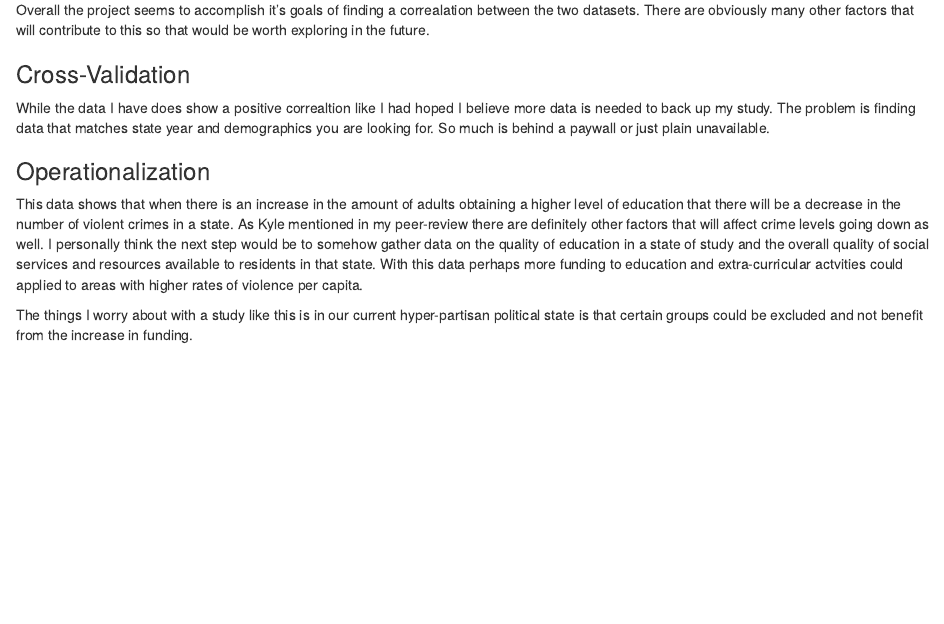
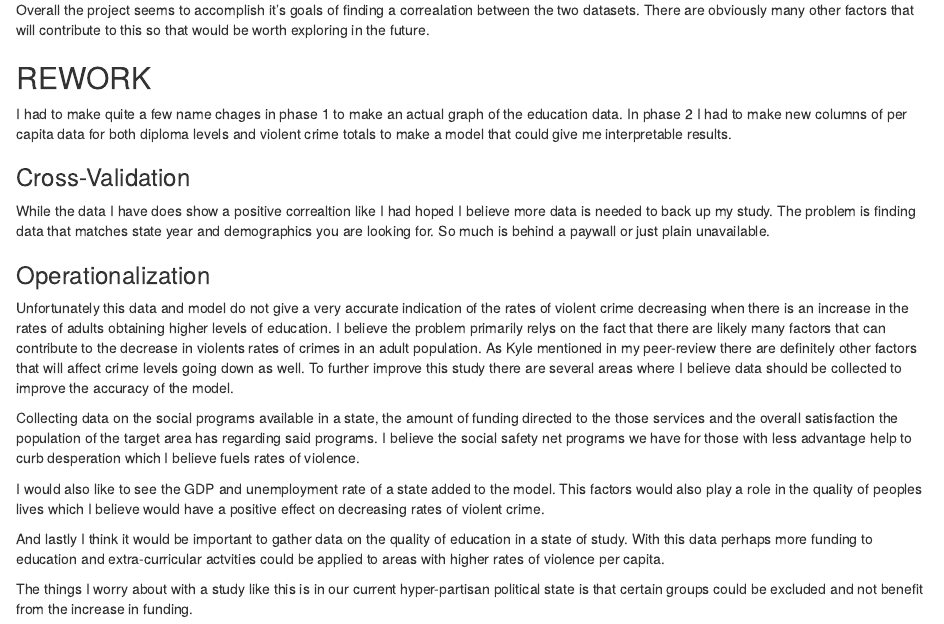
Before and after one commit to introdsci/DataScience-th3n1ghtmanc0m3th, an R Markdown document (deliverable3.rmd): the page in a window 1100 px wide, from 1720 px down. The pictures show the output file deliverable3.html that the author committed with the source, opened offline.

Commit message:
phase 3 : updates

```diff
--- a/deliverable3.rmd
+++ b/deliverable3.rmd
@@ -52,17 +52,29 @@ of violent crime. It is important topic to be studied and while a relatively sim
 Overall the project seems to accomplish it's goals of finding a correalation between the two datasets. There are obviously many other
 factors that will contribute to this so that would be worth exploring in the future.
 
+<h2>REWORK</h2>
+I had to make quite a few name chages in phase 1 to make an actual graph of the education data. In phase 2 I had to make new columns of per
+capita data for both diploma levels and violent crime totals to make a model that could give me interpretable results.
 
 <h3>Cross-Validation</h3>
 While the data I have does show a positive correaltion like I had hoped I believe more data is needed to back up my study. The problem is
 finding data that matches state year and demographics you are looking for. So much is behind a paywall or just plain unavailable.
 
 <h3>Operationalization</h3>
-This data shows that when there is an increase in the amount of adults obtaining a higher level of education that there will be a decrease
-in the number of violent crimes in a state. As Kyle mentioned in my peer-review there are definitely other factors that will affect crime
-levels going down as well. I personally think the next step would be to somehow gather data on the quality of education in a state of study
-and the overall quality of social services and resources available to residents in that state. With this data perhaps more funding to
-education and extra-curricular actvities could applied to areas with higher rates of violence per capita.
+Unfortunately this data and model do not give a very accurate indication of the rates of violent crime decreasing when there is an increase
+in the rates of adults obtaining higher levels of education. I believe the problem primarily relys on the fact that there are likely many
+factors that can contribute to the decrease in violents rates of crimes in an adult population. As Kyle mentioned in my peer-review there
+are definitely other factors that will affect crime levels going down as well. To further improve this study there are several areas where
+I believe data should be collected to improve the accuracy of the model.
+
+Collecting data on the social programs available in a state, the amount of funding directed to the those services and the overall
+satisfaction the population of the target area has regarding said programs. I believe the social safety net programs we have for those
+with less advantage help to curb desperation which I believe fuels rates of violence.
+
+I would also like to see the GDP and unemployment rate of a state added to the model. This factors would also play a role in the quality
+of peoples lives which I believe would have a positive effect on decreasing rates of violent crime.
+
+And lastly I think it would be important to gather data on the quality of education in a state of study. With this data perhaps more funding to education and extra-curricular actvities could be applied to areas with higher rates of violence per capita.
 
 The things I worry about with a study like this is in our current hyper-partisan political state is that certain groups could be excluded
 and not benefit from the increase in funding.
```
Also changed, not shown: deliverable3.html.
